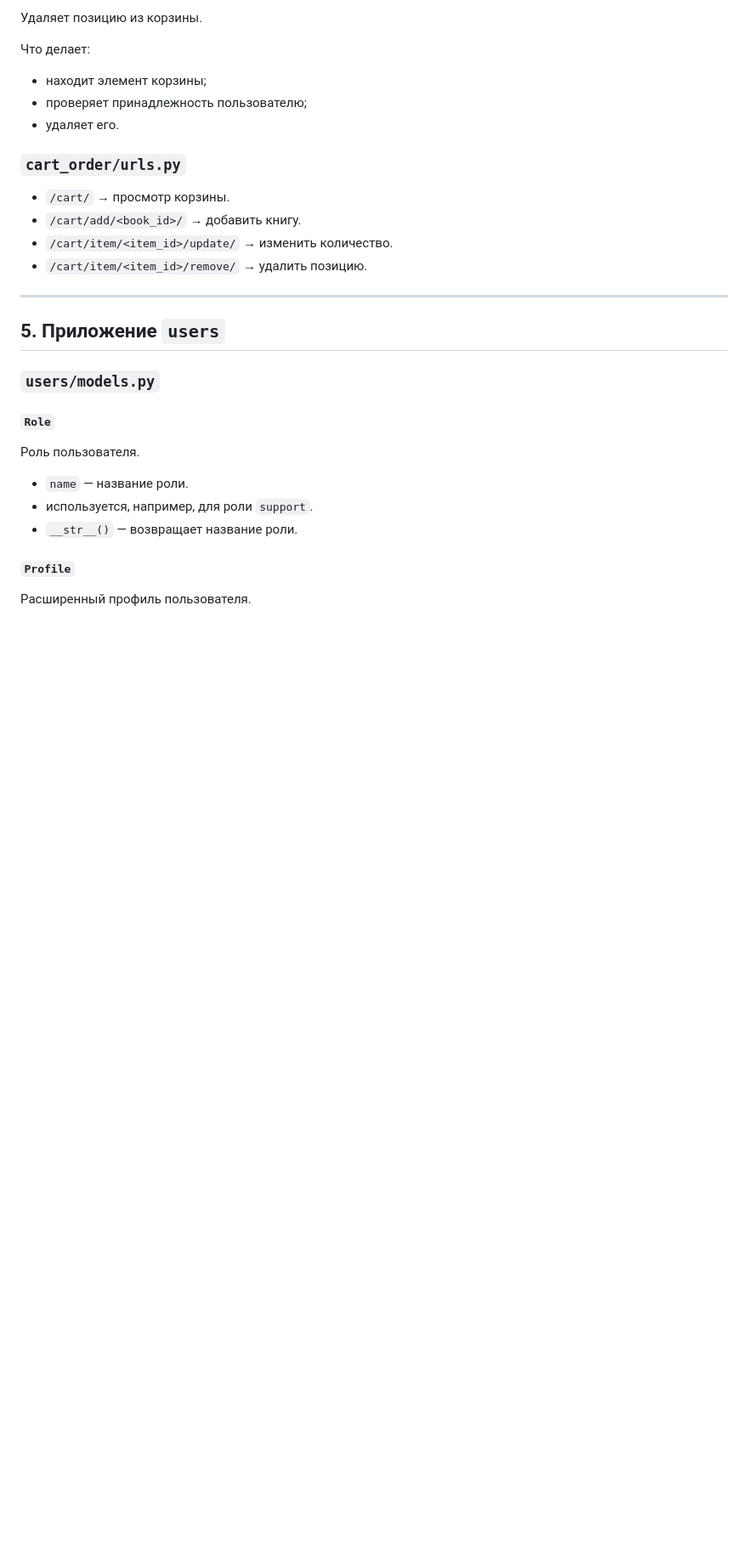
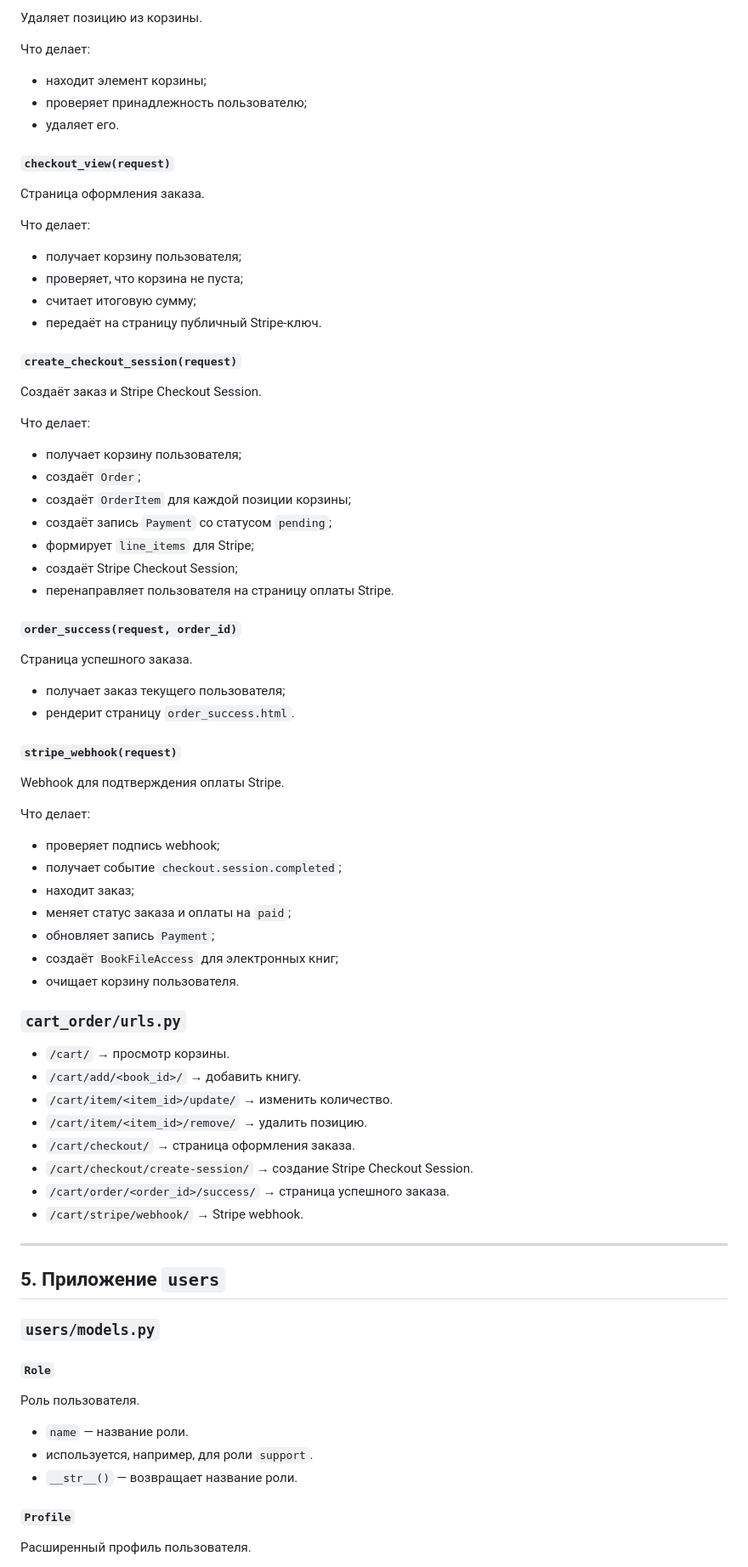
Before and after one commit to obratno123/library, a Markdown page: project_documentation.md, the part around one of its changes. Shown at 85% size. GitHub-like rendering; blank space fills up the shorter version.

```diff
--- a/project_documentation.md
+++ b/project_documentation.md
@@ -321,11 +324,53 @@ URL-маршруты каталога.
 - проверяет принадлежность пользователю;
 - удаляет его.
 
+#### `checkout_view(request)`
+Страница оформления заказа.
+
+Что делает:
+- получает корзину пользователя;
+- проверяет, что корзина не пуста;
+- считает итоговую сумму;
+- передаёт на страницу публичный Stripe-ключ.
+
+#### `create_checkout_session(request)`
+Создаёт заказ и Stripe Checkout Session.
+
+Что делает:
+- получает корзину пользователя;
+- создаёт `Order`;
+- создаёт `OrderItem` для каждой позиции корзины;
+- создаёт запись `Payment` со статусом `pending`;
+- формирует `line_items` для Stripe;
+- создаёт Stripe Checkout Session;
+- перенаправляет пользователя на страницу оплаты Stripe.
+
+#### `order_success(request, order_id)`
+Страница успешного заказа.
+- получает заказ текущего пользователя;
+- рендерит страницу `order_success.html`.
+
+#### `stripe_webhook(request)`
+Webhook для подтверждения оплаты Stripe.
+
+Что делает:
+- проверяет подпись webhook;
+- получает событие `checkout.session.completed`;
+- находит заказ;
+- меняет статус заказа и оплаты на `paid`;
+- обновляет запись `Payment`;
+- создаёт `BookFileAccess` для электронных книг;
+- очищает корзину пользователя.
+
 ### `cart_order/urls.py`
 - `/cart/` → просмотр корзины.
 - `/cart/add/<book_id>/` → добавить книгу.
 - `/cart/item/<item_id>/update/` → изменить количество.
 - `/cart/item/<item_id>/remove/` → удалить позицию.
+- `/cart/checkout/` → страница оформления заказа.
+- `/cart/checkout/create-session/` → создание Stripe Checkout Session.
+- `/cart/order/<order_id>/success/` → страница успешного заказа.
+- `/cart/stripe/webhook/` → Stripe webhook.
 
 ---
 
```
Also changed, not shown: other parts of project_documentation.md (+65 -12 lines).
